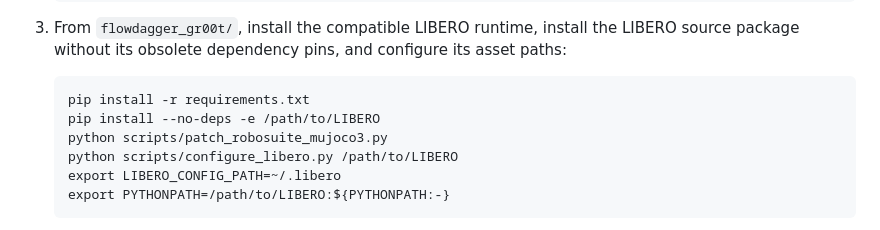
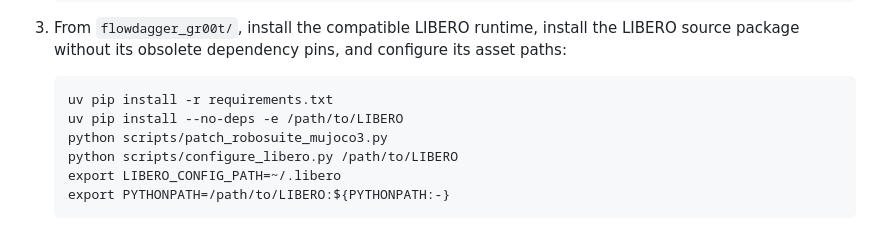
Before and after one commit to microsoft/FlowDAgger, a Markdown page: flowdagger_gr00t/README.md, the part around the change. GitHub-like rendering.

Commit message:
Fix GR00T uv setup instructions

````diff
--- a/flowdagger_gr00t/README.md
+++ b/flowdagger_gr00t/README.md
@@ -51,8 +51,8 @@ The compatible robosuite and MuJoCo versions are installed by this backend's
    its asset paths:
 
    ```
-   pip install -r requirements.txt
-   pip install --no-deps -e /path/to/LIBERO
+   uv pip install -r requirements.txt
+   uv pip install --no-deps -e /path/to/LIBERO
    python scripts/patch_robosuite_mujoco3.py
    python scripts/configure_libero.py /path/to/LIBERO
    export LIBERO_CONFIG_PATH=~/.libero
````
